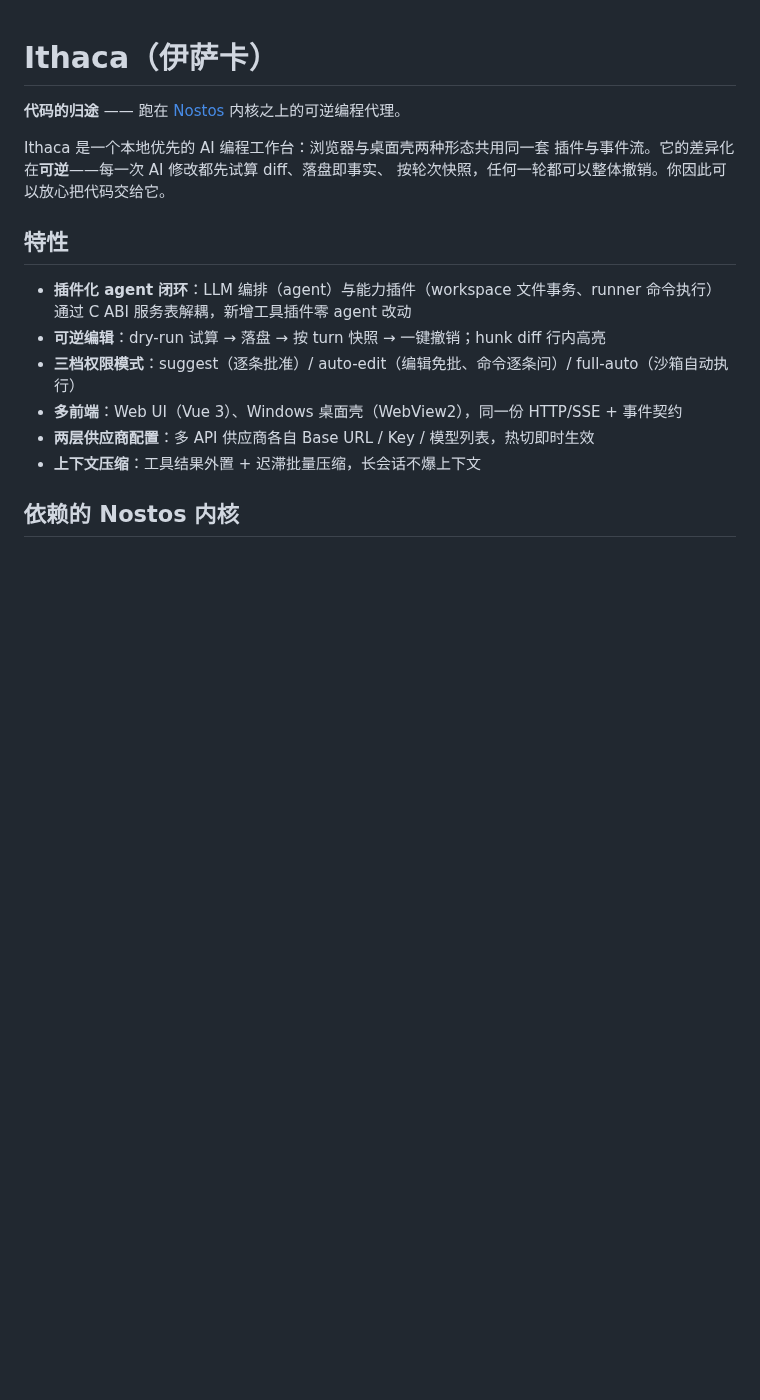
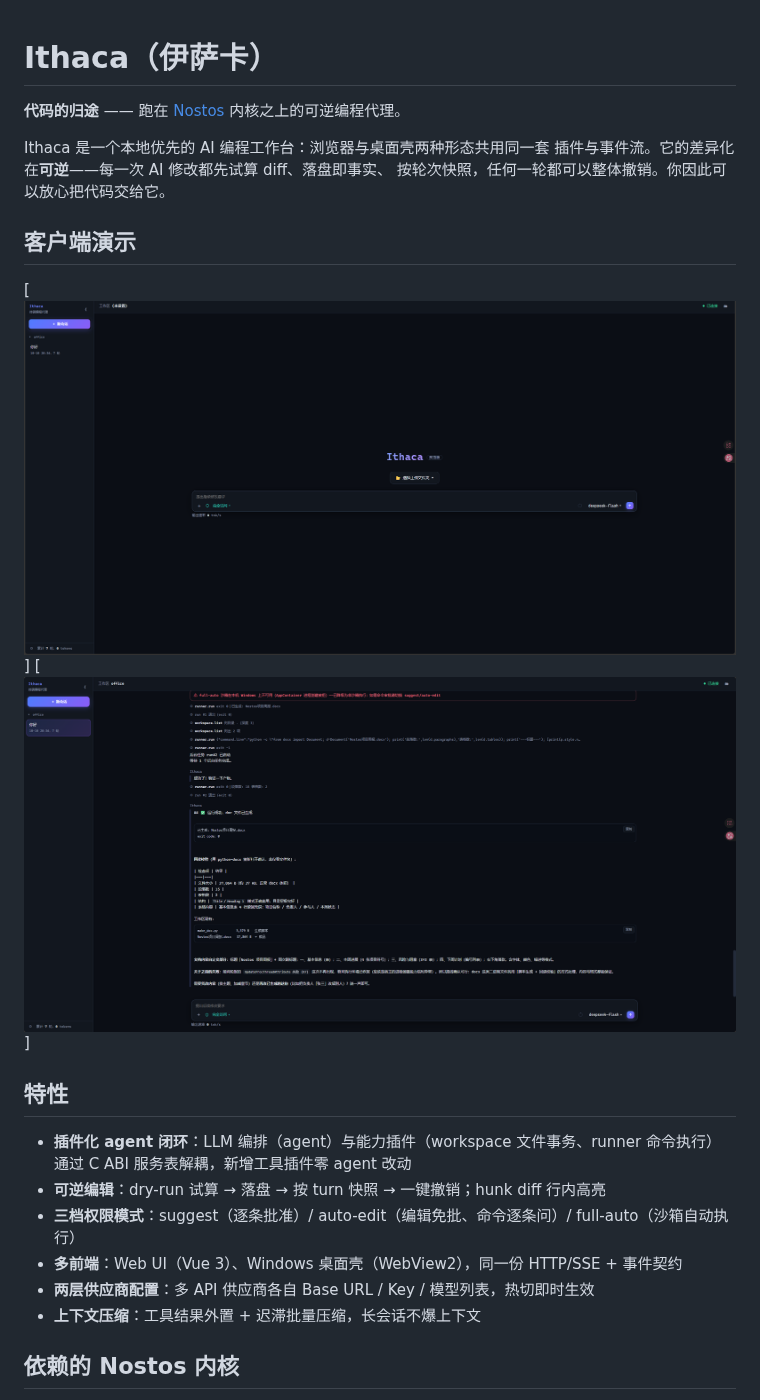
Before and after one commit to Enterner/ithaca, a Markdown page: README.md, the part around the change. Rendered like a GitHub page; pictures changed too: images/ithaca交互演示.png (added), images/ithaca桌面壳.png (added); blank space fills up the shorter version.

Commit message:
添加演示图片

```diff
--- a/README.md
+++ b/README.md
@@ -5,6 +5,9 @@
 Ithaca 是一个本地优先的 AI 编程工作台：浏览器与桌面壳两种形态共用同一套
 插件与事件流。它的差异化在**可逆**——每一次 AI 修改都先试算 diff、落盘即事实、
 按轮次快照，任何一轮都可以整体撤销。你因此可以放心把代码交给它。
+## 客户端演示
+[![image](images/ithaca桌面壳.png)]
+[![image](images/ithaca交互演示.png)]
 
 ## 特性
 
```
